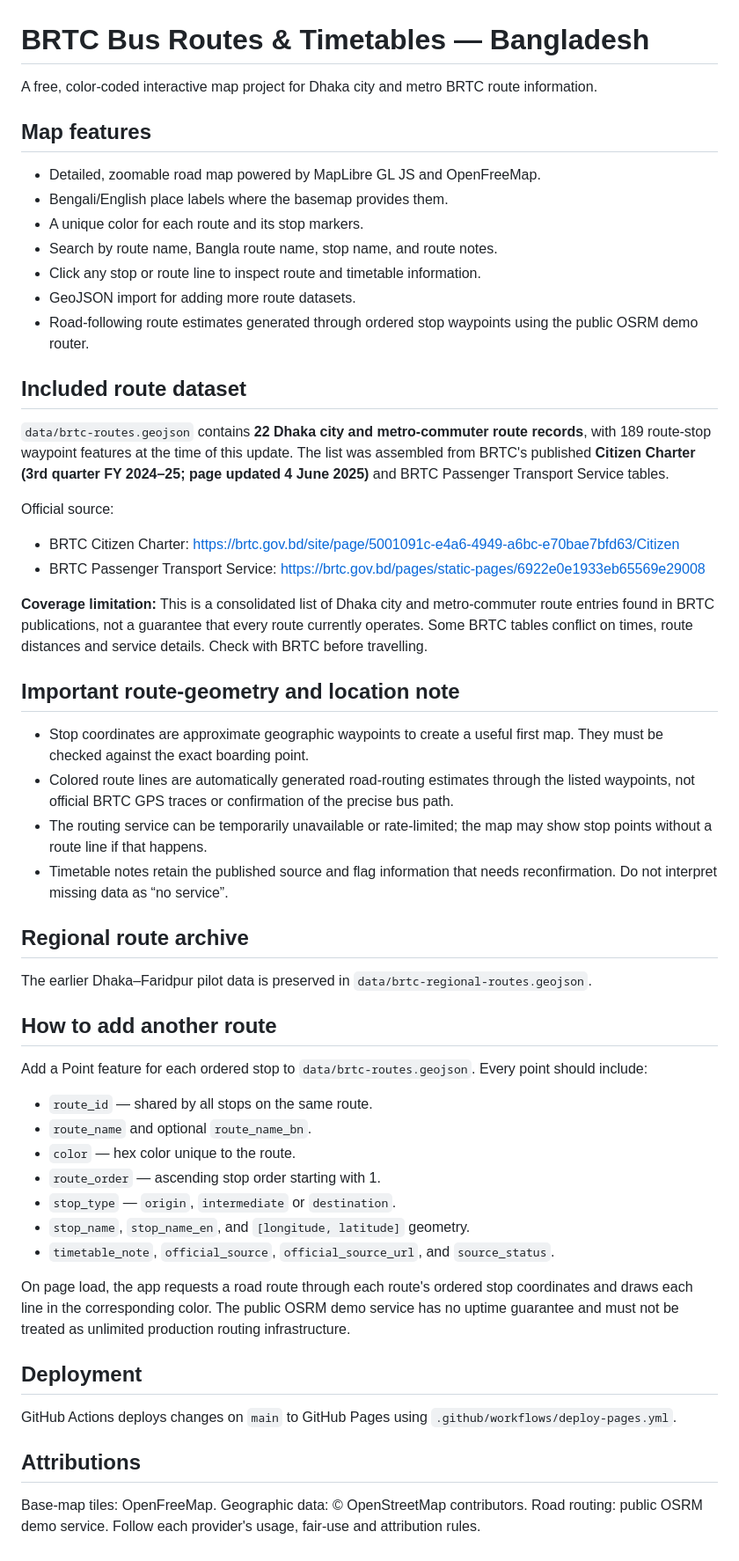
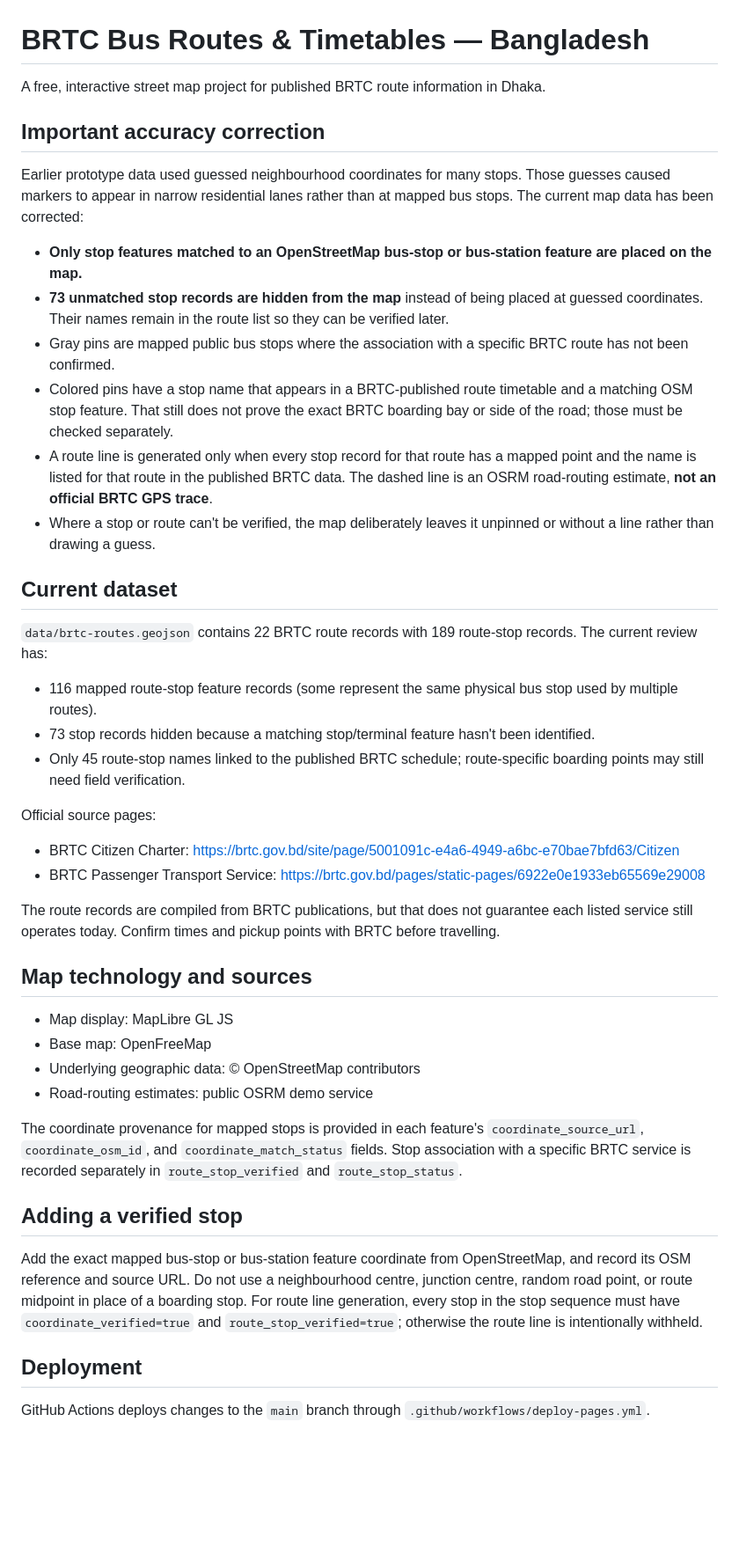
Before and after one commit to MDSAM1ULHasan/brtc-bus-map, a Markdown page: README.md, the part around the change. Shown at 88% size. Drawn GitHub-style; blank space fills up the shorter version.

Commit message:
Document accuracy corrections and verified-stop policy

```diff
--- a/README.md
+++ b/README.md
@@ -1,55 +1,44 @@
 # BRTC Bus Routes & Timetables — Bangladesh
 
-A free, color-coded interactive map project for Dhaka city and metro BRTC route information.
+A free, interactive street map project for published BRTC route information in Dhaka.
 
-## Map features
+## Important accuracy correction
 
-- Detailed, zoomable road map powered by MapLibre GL JS and OpenFreeMap.
-- Bengali/English place labels where the basemap provides them.
-- A unique color for each route and its stop markers.
-- Search by route name, Bangla route name, stop name, and route notes.
-- Click any stop or route line to inspect route and timetable information.
-- GeoJSON import for adding more route datasets.
-- Road-following route estimates generated through ordered stop waypoints using the public OSRM demo router.
+Earlier prototype data used guessed neighbourhood coordinates for many stops. Those guesses caused markers to appear in narrow residential lanes rather than at mapped bus stops. The current map data has been corrected:
 
-## Included route dataset
+- **Only stop features matched to an OpenStreetMap bus-stop or bus-station feature are placed on the map.**
+- **73 unmatched stop records are hidden from the map** instead of being placed at guessed coordinates. Their names remain in the route list so they can be verified later.
+- Gray pins are mapped public bus stops where the association with a specific BRTC route has not been confirmed.
+- Colored pins have a stop name that appears in a BRTC-published route timetable and a matching OSM stop feature. That still does not prove the exact BRTC boarding bay or side of the road; those must be checked separately.
+- A route line is generated only when every stop record for that route has a mapped point and the name is listed for that route in the published BRTC data. The dashed line is an OSRM road-routing estimate, **not an official BRTC GPS trace**.
+- Where a stop or route can't be verified, the map deliberately leaves it unpinned or without a line rather than drawing a guess.
 
-`data/brtc-routes.geojson` contains **22 Dhaka city and metro-commuter route records**, with 189 route-stop waypoint features at the time of this update. The list was assembled from BRTC's published **Citizen Charter (3rd quarter FY 2024–25; page updated 4 June 2025)** and BRTC Passenger Transport Service tables.
+## Current dataset
 
-Official source:
+`data/brtc-routes.geojson` contains 22 BRTC route records with 189 route-stop records. The current review has:
+- 116 mapped route-stop feature records (some represent the same physical bus stop used by multiple routes).
+- 73 stop records hidden because a matching stop/terminal feature hasn't been identified.
+- Only 45 route-stop names linked to the published BRTC schedule; route-specific boarding points may still need field verification.
+
+Official source pages:
 - BRTC Citizen Charter: https://brtc.gov.bd/site/page/5001091c-e4a6-4949-a6bc-e70bae7bfd63/Citizen
 - BRTC Passenger Transport Service: https://brtc.gov.bd/pages/static-pages/6922e0e1933eb65569e29008
 
-**Coverage limitation:** This is a consolidated list of Dhaka city and metro-commuter route entries found in BRTC publications, not a guarantee that every route currently operates. Some BRTC tables conflict on times, route distances and service details. Check with BRTC before travelling.
+The route records are compiled from BRTC publications, but that does not guarantee each listed service still operates today. Confirm times and pickup points with BRTC before travelling.
 
-## Important route-geometry and location note
+## Map technology and sources
 
-- Stop coordinates are approximate geographic waypoints to create a useful first map. They must be checked against the exact boarding point.
-- Colored route lines are automatically generated road-routing estimates through the listed waypoints, not official BRTC GPS traces or confirmation of the precise bus path.
-- The routing service can be temporarily unavailable or rate-limited; the map may show stop points without a route line if that happens.
-- Timetable notes retain the published source and flag information that needs reconfirmation. Do not interpret missing data as “no service”.
+- Map display: MapLibre GL JS
+- Base map: OpenFreeMap
+- Underlying geographic data: © OpenStreetMap contributors
+- Road-routing estimates: public OSRM demo service
 
-## Regional route archive
+The coordinate provenance for mapped stops is provided in each feature's `coordinate_source_url`, `coordinate_osm_id`, and `coordinate_match_status` fields. Stop association with a specific BRTC service is recorded separately in `route_stop_verified` and `route_stop_status`.
 
-The earlier Dhaka–Faridpur pilot data is preserved in `data/brtc-regional-routes.geojson`.
+## Adding a verified stop
 
-## How to add another route
-
-Add a Point feature for each ordered stop to `data/brtc-routes.geojson`. Every point should include:
-- `route_id` — shared by all stops on the same route.
-- `route_name` and optional `route_name_bn`.
-- `color` — hex color unique to the route.
-- `route_order` — ascending stop order starting with 1.
-- `stop_type` — `origin`, `intermediate` or `destination`.
-- `stop_name`, `stop_name_en`, and `[longitude, latitude]` geometry.
-- `timetable_note`, `official_source`, `official_source_url`, and `source_status`.
-
-On page load, the app requests a road route through each route's ordered stop coordinates and draws each line in the corresponding color. The public OSRM demo service has no uptime guarantee and must not be treated as unlimited production routing infrastructure.
+Add the exact mapped bus-stop or bus-station feature coordinate from OpenStreetMap, and record its OSM reference and source URL. Do not use a neighbourhood centre, junction centre, random road point, or route midpoint in place of a boarding stop. For route line generation, every stop in the stop sequence must have `coordinate_verified=true` and `route_stop_verified=true`; otherwise the route line is intentionally withheld.
 
 ## Deployment
 
-GitHub Actions deploys changes on `main` to GitHub Pages using `.github/workflows/deploy-pages.yml`.
-
-## Attributions
-
-Base-map tiles: OpenFreeMap. Geographic data: © OpenStreetMap contributors. Road routing: public OSRM demo service. Follow each provider's usage, fair-use and attribution rules.
+GitHub Actions deploys changes to the `main` branch through `.github/workflows/deploy-pages.yml`.
```
